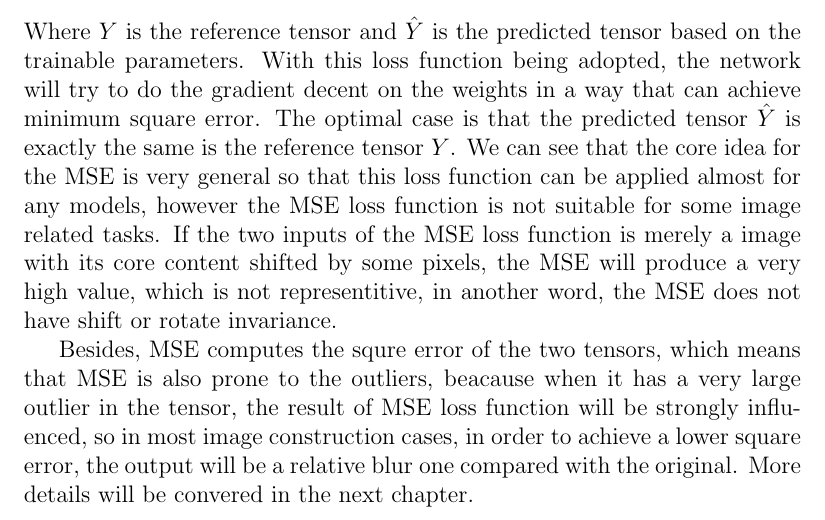
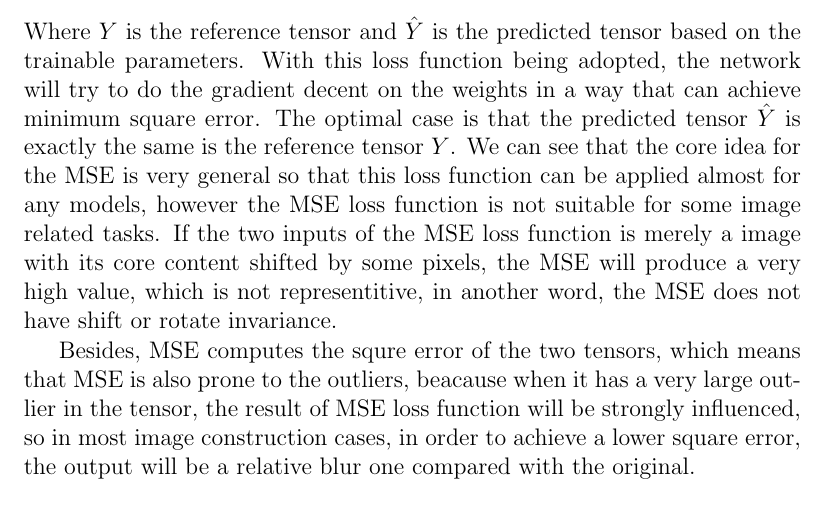
Before and after one commit to hanfeng-wu/Bachelor-Thesis, a LaTeX thesis (wuha/thesis.tex): part of page 17 of 26, cut so that both start at the same text. Compiled offline with pdfLaTeX.

```diff
--- a/wuha/thesis.tex
+++ b/wuha/thesis.tex
@@ -219,7 +219,7 @@
 \end{equation}
 Where ${Y}$ is the reference tensor and $\hat{Y}$ is the predicted tensor based on the trainable parameters. With this loss function being adopted, the network will try to do the gradient decent on the weights in a way that can achieve minimum square error. The optimal case is that the predicted tensor $\hat{Y}$ is exactly the same is the reference tensor ${Y}$. We can see that the core idea for the MSE is very general so that this loss function can be applied almost for any models, however the MSE loss function is not suitable for some image related tasks. If the two inputs of the MSE loss function is merely a image with its core content shifted by some pixels, the MSE will produce a very high value, which is not representitive, in another word, the MSE does not have shift or rotate invariance.
 
-Besides, MSE computes the squre error of the two tensors, which means that MSE is also prone to the outliers, beacause when it has a very large outlier in the tensor, the result of MSE loss function will be strongly influenced, so in most image construction cases, in order to achieve a lower square error, the output will be a relative blur one compared with the original. More details will be convered in the next chapter.
+Besides, MSE computes the squre error of the two tensors, which means that MSE is also prone to the outliers, beacause when it has a very large outlier in the tensor, the result of MSE loss function will be strongly influenced, so in most image construction cases, in order to achieve a lower square error, the output will be a relative blur one compared with the original.
 \begin{figure}
 \centering
 \begin{subfigure}{0.4\textwidth}
```
Also changed, not shown: 1 other file.
